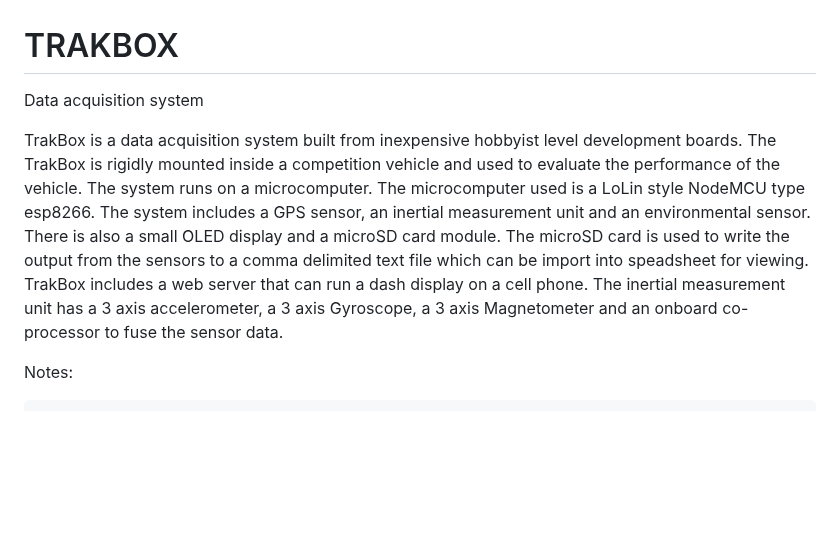
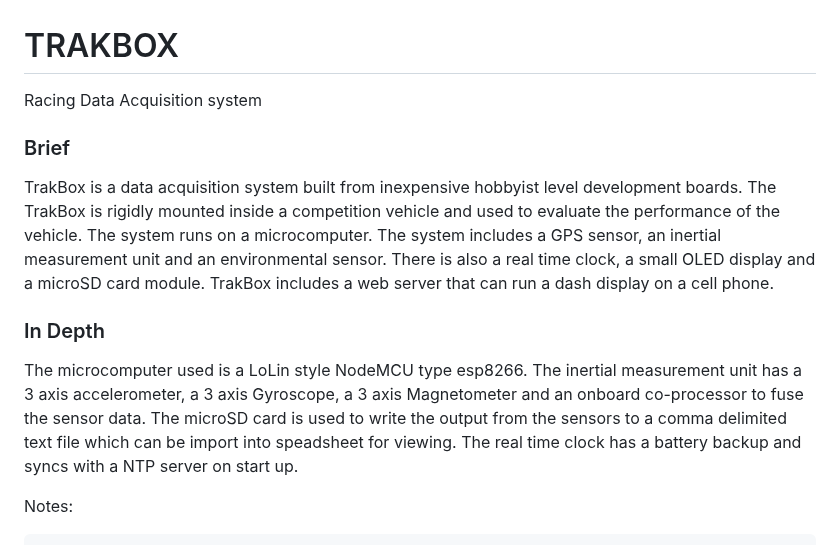
Before and after one commit to MyRaceData/TRAKBOX, a Markdown page: README.md, the part around the change. Drawn GitHub-style; blank space fills up the shorter version.

```diff
--- a/README.md
+++ b/README.md
@@ -1,7 +1,11 @@
 # TRAKBOX
-Data acquisition system
+Racing Data Acquisition system
 
-TrakBox is a data acquisition system built from inexpensive hobbyist level development boards. The TrakBox is rigidly mounted inside a competition vehicle and used to evaluate the performance of the vehicle. The system runs on a microcomputer. The microcomputer used is a LoLin style NodeMCU type esp8266. The system includes a GPS sensor, an inertial measurement unit and an environmental sensor. There is also a small OLED display and a microSD card module. The microSD card is used to write the output from the sensors to a comma delimited text file which can be import into speadsheet for viewing. TrakBox includes a web server that can run a dash display on a cell phone. The inertial measurement unit has a 3 axis accelerometer, a 3 axis Gyroscope, a 3 axis Magnetometer and an onboard co-processor to fuse the sensor data.
+### Brief
+TrakBox is a data acquisition system built from inexpensive hobbyist level development boards. The TrakBox is rigidly mounted inside a competition vehicle and used to evaluate the performance of the vehicle. The system runs on a microcomputer. The system includes a GPS sensor, an inertial measurement unit and an environmental sensor. There is also a real time clock, a small OLED display and a microSD card module. TrakBox includes a web server that can run a dash display on a cell phone.
+
+### In Depth
+ The microcomputer used is a LoLin style NodeMCU type esp8266. The inertial measurement unit has a 3 axis accelerometer, a 3 axis Gyroscope, a 3 axis Magnetometer and an onboard co-processor to fuse the sensor data. The microSD card is used to write the output from the sensors to a comma delimited text file which can be import into speadsheet for viewing. The real time clock has a battery backup and syncs with a NTP server on start up.
 
 
  Notes:
```
